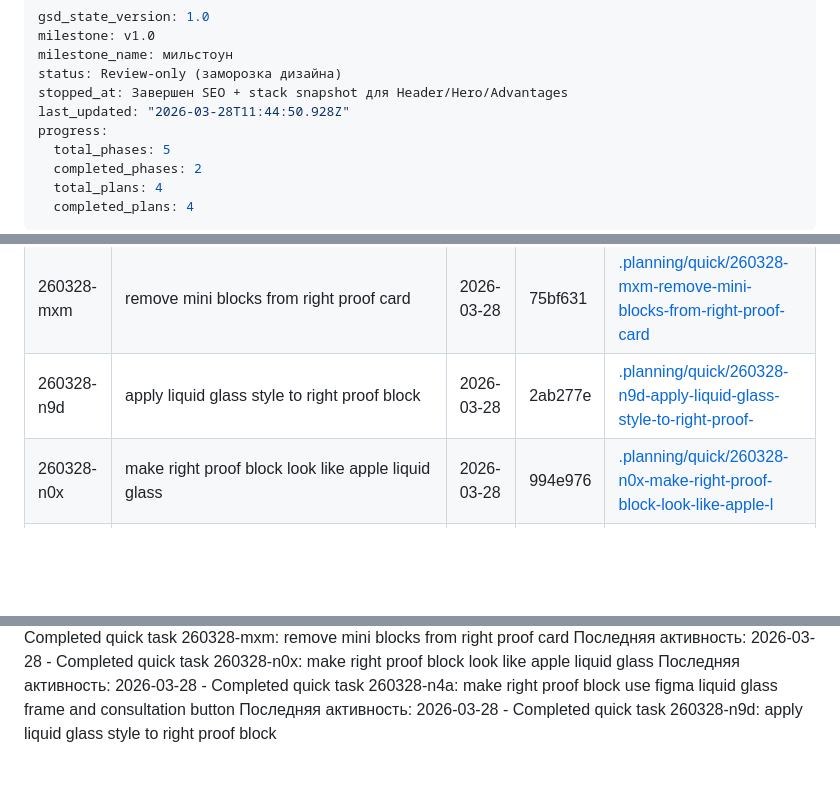
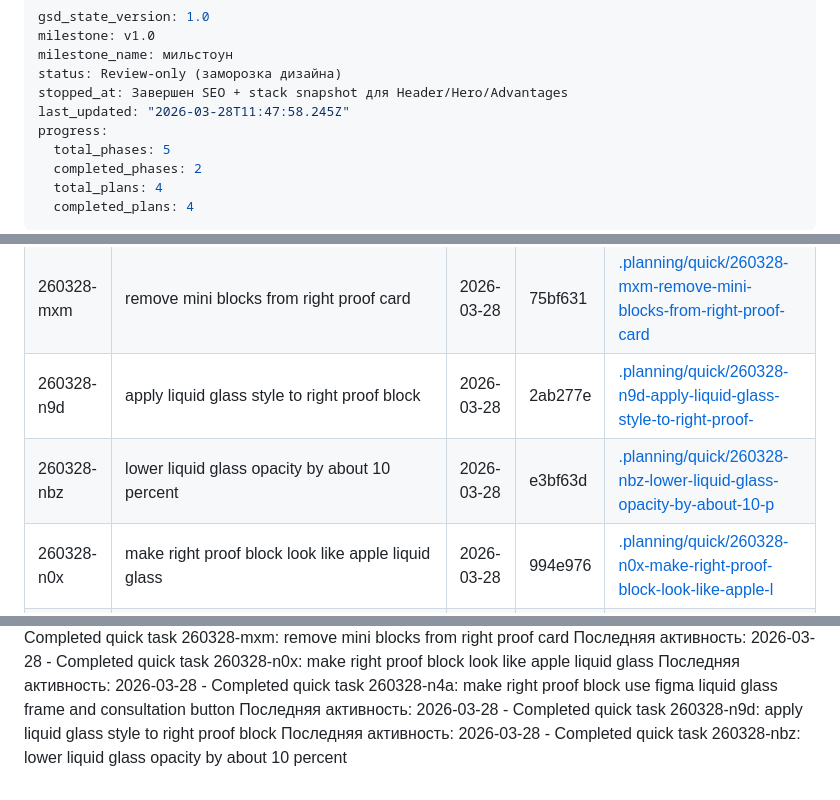
Before and after one commit to bullbashechka/saferplast, a Markdown page: .planning/STATE.md, 3 parts joined by grey strips. Rendered like a GitHub page; blank space fills up the shorter version.

Commit message:
Record liquid glass opacity quick task

```diff
--- a/.planning/STATE.md
+++ b/.planning/STATE.md
@@ -4,7 +4,7 @@ milestone: v1.0
 milestone_name: мильстоун
 status: Review-only (заморозка дизайна)
 stopped_at: Завершен SEO + stack snapshot для Header/Hero/Advantages
-last_updated: "2026-03-28T11:44:50.928Z"
+last_updated: "2026-03-28T11:47:58.245Z"
 progress:
   total_phases: 5
   completed_phases: 2
@@ -96,6 +96,7 @@ progress:
 | 260328-mw5 | update right proof block headline typography | 2026-03-28 | 32003b9 | [.planning/quick/260328-mw5-update-right-proof-block-headline-typogr](./quick/260328-mw5-update-right-proof-block-headline-typogr/) |
 | 260328-mxm | remove mini blocks from right proof card | 2026-03-28 | 75bf631 | [.planning/quick/260328-mxm-remove-mini-blocks-from-right-proof-card](./quick/260328-mxm-remove-mini-blocks-from-right-proof-card/) |
 | 260328-n9d | apply liquid glass style to right proof block | 2026-03-28 | 2ab277e | [.planning/quick/260328-n9d-apply-liquid-glass-style-to-right-proof-](./quick/260328-n9d-apply-liquid-glass-style-to-right-proof-/) |
+| 260328-nbz | lower liquid glass opacity by about 10 percent | 2026-03-28 | e3bf63d | [.planning/quick/260328-nbz-lower-liquid-glass-opacity-by-about-10-p](./quick/260328-nbz-lower-liquid-glass-opacity-by-about-10-p/) |
 | 260328-n0x | make right proof block look like apple liquid glass | 2026-03-28 | 994e976 | [.planning/quick/260328-n0x-make-right-proof-block-look-like-apple-l](./quick/260328-n0x-make-right-proof-block-look-like-apple-l/) |
 | 260328-n4a | make right proof block use figma liquid glass frame and consultation button | 2026-03-28 | 69674a4 | [.planning/quick/260328-n4a-make-right-proof-block-use-figma-liquid-](./quick/260328-n4a-make-right-proof-block-use-figma-liquid-/) |
 
@@ -119,3 +120,4 @@ Resume file: None
 Последняя активность: 2026-03-28 - Completed quick task 260328-n0x: make right proof block look like apple liquid glass
 Последняя активность: 2026-03-28 - Completed quick task 260328-n4a: make right proof block use figma liquid glass frame and consultation button
 Последняя активность: 2026-03-28 - Completed quick task 260328-n9d: apply liquid glass style to right proof block
+Последняя активность: 2026-03-28 - Completed quick task 260328-nbz: lower liquid glass opacity by about 10 percent
```
